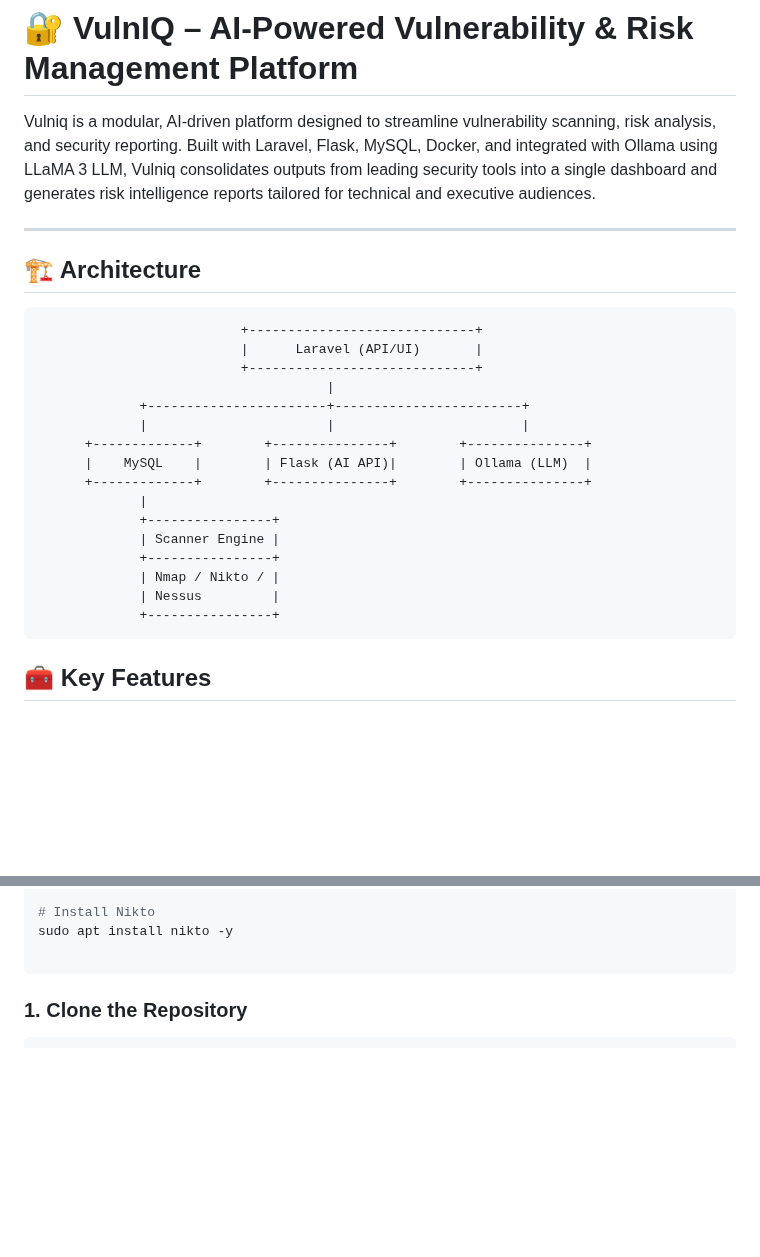
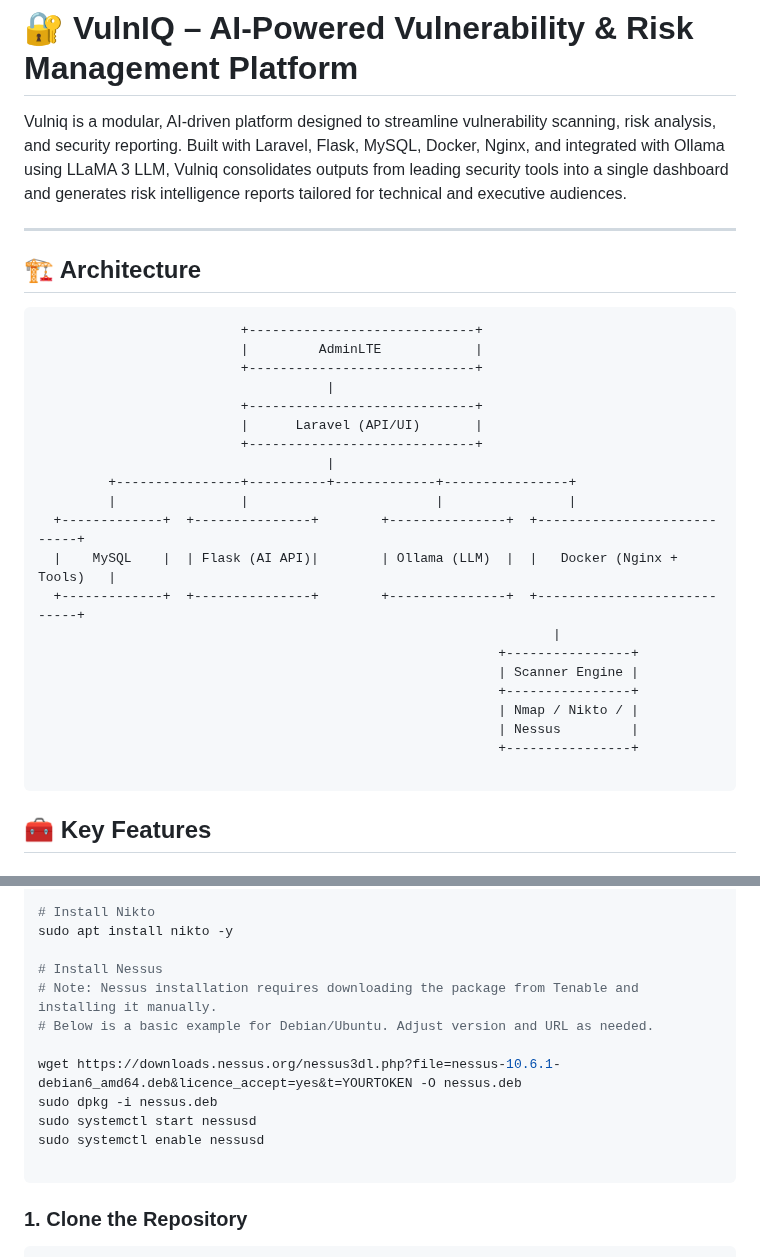
Before and after one commit to Dmolition/VulnIQ, a Markdown page: README.md, 2 parts joined by grey strips. Rendered like a GitHub page; blank space fills up the shorter version.

````diff
--- a/README.md
+++ b/README.md
@@ -1,6 +1,6 @@
 # 🔐 VulnIQ – AI-Powered Vulnerability & Risk Management Platform
 
-Vulniq is a modular, AI-driven platform designed to streamline vulnerability scanning, risk analysis, and security reporting. Built with Laravel, Flask, MySQL, Docker, and integrated with Ollama using LLaMA 3 LLM, Vulniq consolidates outputs from leading security tools into a single dashboard and generates risk intelligence reports tailored for technical and executive audiences.
+Vulniq is a modular, AI-driven platform designed to streamline vulnerability scanning, risk analysis, and security reporting. Built with Laravel, Flask, MySQL, Docker, Nginx, and integrated with Ollama using LLaMA 3 LLM, Vulniq consolidates outputs from leading security tools into a single dashboard and generates risk intelligence reports tailored for technical and executive audiences.
 
 ---
 
@@ -8,21 +8,26 @@ Vulniq is a modular, AI-driven platform designed to streamline vulnerability sca
 
 ```txt
                           +-----------------------------+
+                          |         AdminLTE            |
+                          +-----------------------------+
+                                     |
+                          +-----------------------------+
                           |      Laravel (API/UI)       |
                           +-----------------------------+
                                      |
-             +-----------------------+------------------------+
-             |                       |                        |
-      +-------------+        +---------------+        +---------------+
-      |    MySQL    |        | Flask (AI API)|        | Ollama (LLM)  |
-      +-------------+        +---------------+        +---------------+
-             |
-             +----------------+
-             | Scanner Engine |
-             +----------------+
-             | Nmap / Nikto / |
-             | Nessus         |
-             +----------------+
+         +----------------+----------+-------------+----------------+
+         |                |                        |                |
+  +-------------+  +---------------+        +---------------+  +----------------------------+
+  |    MySQL    |  | Flask (AI API)|        | Ollama (LLM)  |  |   Docker (Nginx + Tools)   |
+  +-------------+  +---------------+        +---------------+  +----------------------------+
+                                                                  |
+                                                           +----------------+
+                                                           | Scanner Engine |
+                                                           +----------------+
+                                                           | Nmap / Nikto / |
+                                                           | Nessus         |
+                                                           +----------------+
+
 ```
 ## 🧰 Key Features
 
@@ -104,6 +112,15 @@ sudo apt install nmap -y
 # Install Nikto
 sudo apt install nikto -y
 
+# Install Nessus
+# Note: Nessus installation requires downloading the package from Tenable and installing it manually.
+# Below is a basic example for Debian/Ubuntu. Adjust version and URL as needed.
+
+wget https://downloads.nessus.org/nessus3dl.php?file=nessus-10.6.1-debian6_amd64.deb&licence_accept=yes&t=YOURTOKEN -O nessus.deb
+sudo dpkg -i nessus.deb
+sudo systemctl start nessusd
+sudo systemctl enable nessusd
+
 ```
 
 ### 1. Clone the Repository
````
Also changed, not shown: other parts of README.md (+11 -8 lines).
